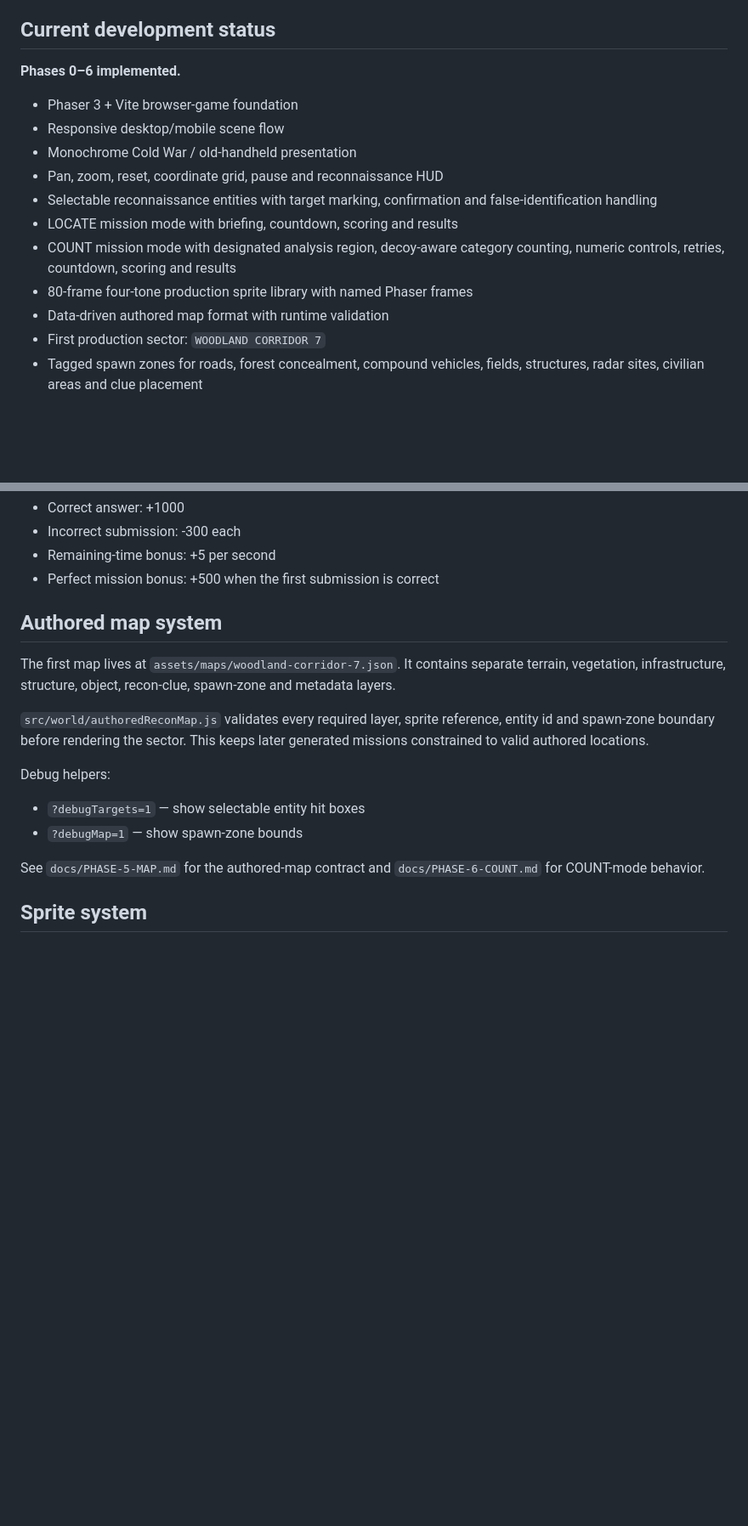
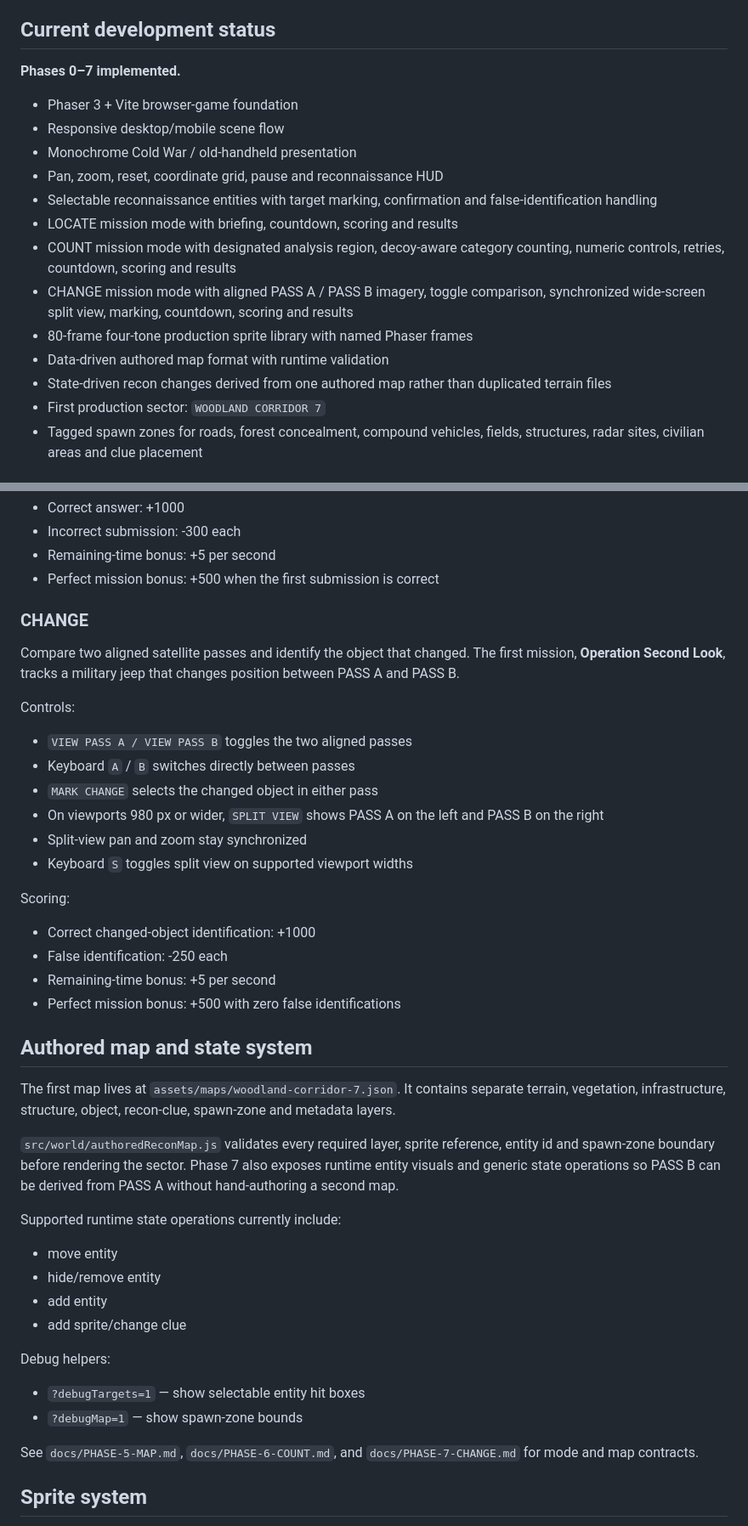
Before and after one commit to officialinspire/I-SPY, a Markdown page: README.md, 2 parts joined by grey strips. Shown at 85% size. Drawn GitHub-style; blank space fills up the shorter version.

Commit message:
Update README for Phase 7 change detection

```diff
--- a/README.md
+++ b/README.md
@@ -4,7 +4,7 @@ Cold War-inspired monochrome satellite reconnaissance puzzle game by INSPIRE.
 
 ## Current development status
 
-**Phases 0–6 implemented.**
+**Phases 0–7 implemented.**
 
 - Phaser 3 + Vite browser-game foundation
 - Responsive desktop/mobile scene flow
@@ -13,8 +13,10 @@ Cold War-inspired monochrome satellite reconnaissance puzzle game by INSPIRE.
 - Selectable reconnaissance entities with target marking, confirmation and false-identification handling
 - LOCATE mission mode with briefing, countdown, scoring and results
 - COUNT mission mode with designated analysis region, decoy-aware category counting, numeric controls, retries, countdown, scoring and results
+- CHANGE mission mode with aligned PASS A / PASS B imagery, toggle comparison, synchronized wide-screen split view, marking, countdown, scoring and results
 - 80-frame four-tone production sprite library with named Phaser frames
 - Data-driven authored map format with runtime validation
+- State-driven recon changes derived from one authored map rather than duplicated terrain files
 - First production sector: `WOODLAND CORRIDOR 7`
 - Tagged spawn zones for roads, forest concealment, compound vehicles, fields, structures, radar sites, civilian areas and clue placement
 
@@ -51,18 +53,45 @@ Scoring:
 - Remaining-time bonus: +5 per second
 - Perfect mission bonus: +500 when the first submission is correct
 
-## Authored map system
+### CHANGE
+
+Compare two aligned satellite passes and identify the object that changed. The first mission, **Operation Second Look**, tracks a military jeep that changes position between PASS A and PASS B.
+
+Controls:
+
+- `VIEW PASS A / VIEW PASS B` toggles the two aligned passes
+- Keyboard `A` / `B` switches directly between passes
+- `MARK CHANGE` selects the changed object in either pass
+- On viewports 980 px or wider, `SPLIT VIEW` shows PASS A on the left and PASS B on the right
+- Split-view pan and zoom stay synchronized
+- Keyboard `S` toggles split view on supported viewport widths
+
+Scoring:
+
+- Correct changed-object identification: +1000
+- False identification: -250 each
+- Remaining-time bonus: +5 per second
+- Perfect mission bonus: +500 with zero false identifications
+
+## Authored map and state system
 
 The first map lives at `assets/maps/woodland-corridor-7.json`. It contains separate terrain, vegetation, infrastructure, structure, object, recon-clue, spawn-zone and metadata layers.
 
-`src/world/authoredReconMap.js` validates every required layer, sprite reference, entity id and spawn-zone boundary before rendering the sector. This keeps later generated missions constrained to valid authored locations.
+`src/world/authoredReconMap.js` validates every required layer, sprite reference, entity id and spawn-zone boundary before rendering the sector. Phase 7 also exposes runtime entity visuals and generic state operations so PASS B can be derived from PASS A without hand-authoring a second map.
+
+Supported runtime state operations currently include:
+
+- move entity
+- hide/remove entity
+- add entity
+- add sprite/change clue
 
 Debug helpers:
 
 - `?debugTargets=1` — show selectable entity hit boxes
 - `?debugMap=1` — show spawn-zone bounds
 
-See `docs/PHASE-5-MAP.md` for the authored-map contract and `docs/PHASE-6-COUNT.md` for COUNT-mode behavior.
+See `docs/PHASE-5-MAP.md`, `docs/PHASE-6-COUNT.md`, and `docs/PHASE-7-CHANGE.md` for mode and map contracts.
 
 ## Sprite system
 
```
Also changed, not shown: other parts of README.md (+1 -1 lines).
